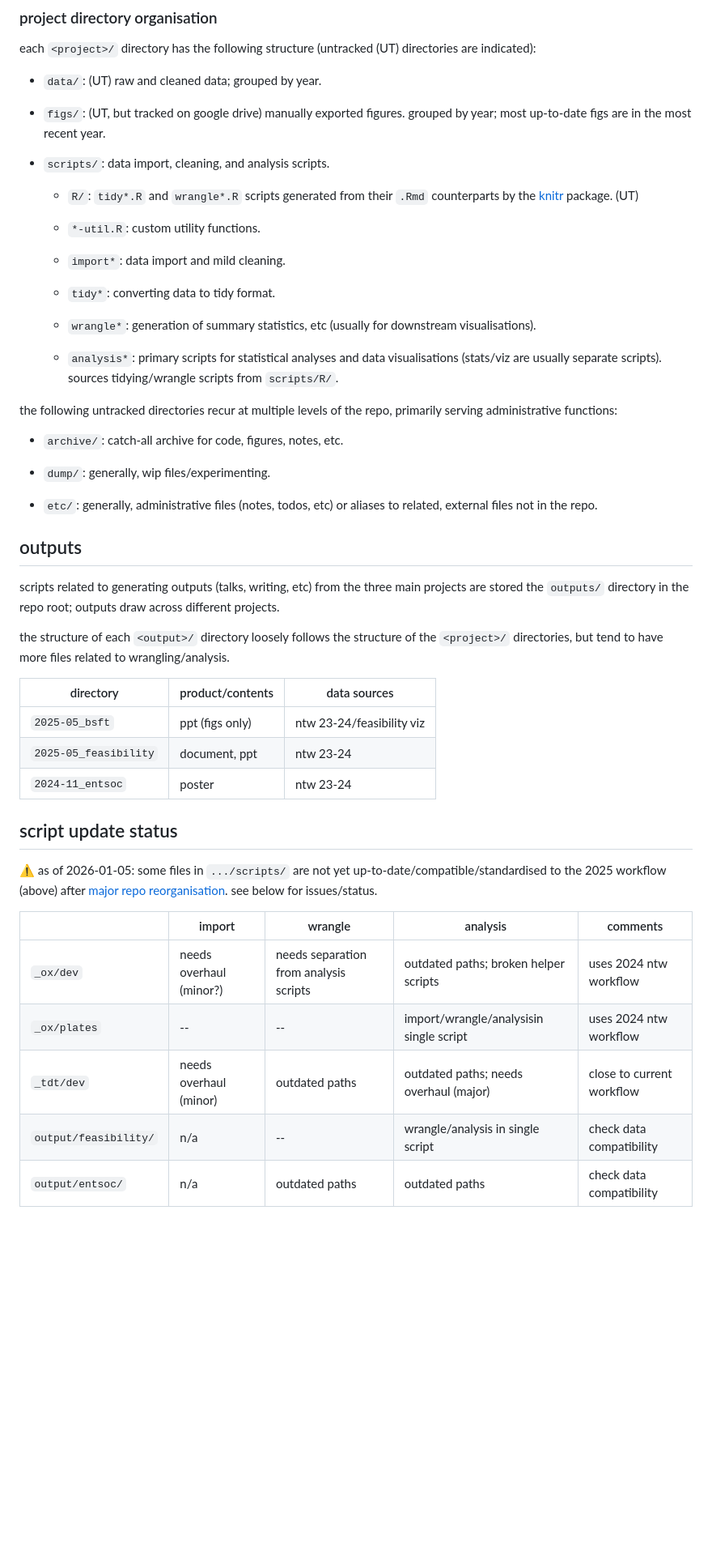
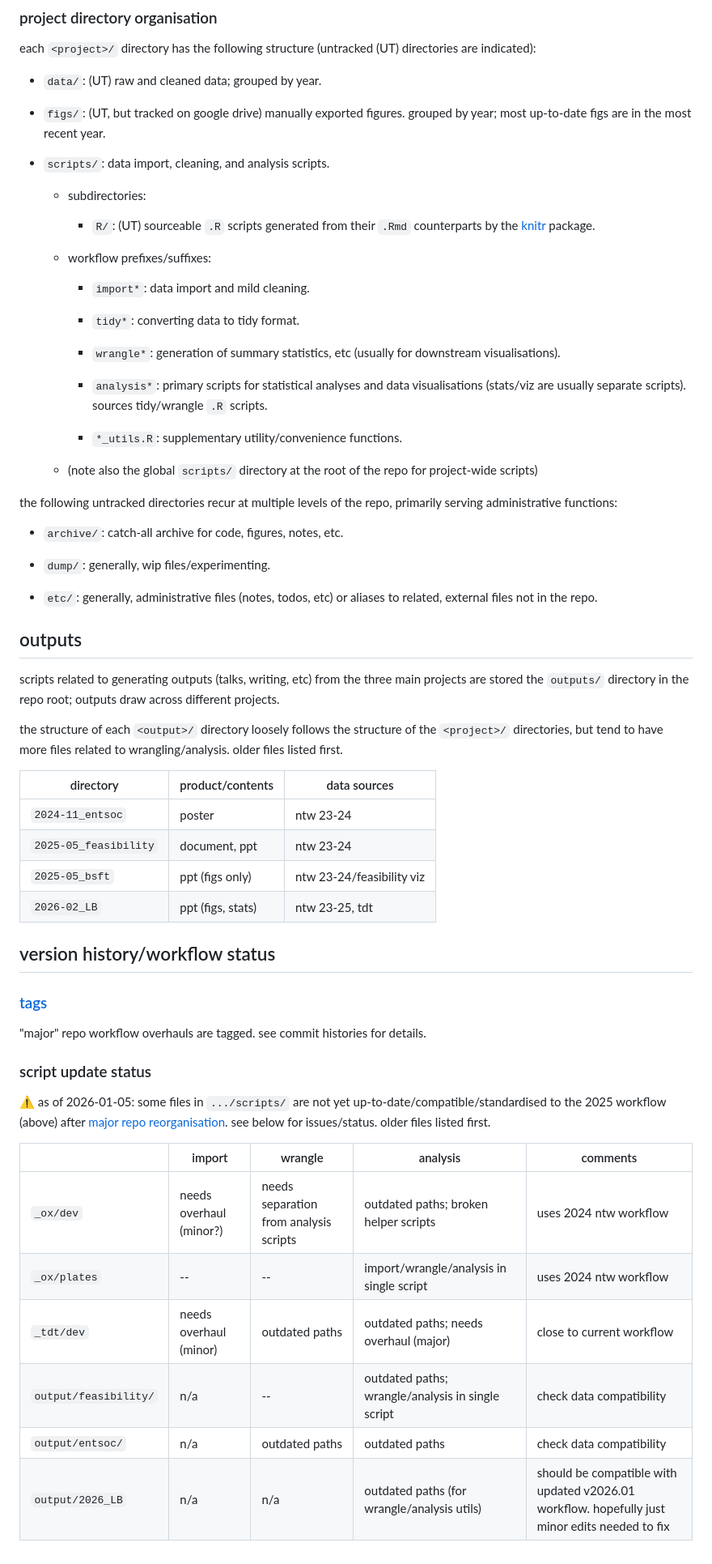
Before and after one commit to lhe2/ntw, a Markdown page: README.md, the part around the change. Shown at 81% size. Drawn GitHub-style; blank space fills up the shorter version.

Commit message:
chore: update ntw and overall readmes
- update descriptions of repo structure + contents
- update broken script statuses
- reorder dates so oldest is first

```diff
--- a/README.md
+++ b/README.md
@@ -24,17 +24,23 @@ each `<project>/` directory has the following structure (untracked (UT) director
 
 -   `scripts/`: data import, cleaning, and analysis scripts.
 
-    -   `R/`: `tidy*.R` and `wrangle*.R` scripts generated from their `.Rmd` counterparts by the [knitr](https://yihui.org/knitr/) package. (UT)
+    -   subdirectories:
 
-    -   `*-util.R`: custom utility functions.
+        -   `R/`: (UT) sourceable `.R` scripts generated from their `.Rmd` counterparts by the [knitr](https://yihui.org/knitr/) package.
 
-    -   `import*`: data import and mild cleaning.
+    -   workflow prefixes/suffixes:
 
-    -   `tidy*`: converting data to tidy format.
+        -   `import*`: data import and mild cleaning.
 
-    -   `wrangle*`: generation of summary statistics, etc (usually for downstream visualisations).
+        -   `tidy*`: converting data to tidy format.
 
-    -   `analysis*`: primary scripts for statistical analyses and data visualisations (stats/viz are usually separate scripts). sources tidying/wrangle scripts from `scripts/R/`.
+        -   `wrangle*`: generation of summary statistics, etc (usually for downstream visualisations).
+
+        -   `analysis*`: primary scripts for statistical analyses and data visualisations (stats/viz are usually separate scripts). sources tidy/wrangle `.R` scripts.
+
+        -   `*_utils.R`: supplementary utility/convenience functions.
+
+    -   (note also the global `scripts/` directory at the root of the repo for project-wide scripts)
 
 the following untracked directories recur at multiple levels of the repo, primarily serving administrative functions:
 
@@ -48,22 +54,30 @@ the following untracked directories recur at multiple levels of the repo, primar
 
 scripts related to generating outputs (talks, writing, etc) from the three main projects are stored the `outputs/` directory in the repo root; outputs draw across different projects.
 
-the structure of each `<output>/` directory loosely follows the structure of the `<project>/` directories, but tend to have more files related to wrangling/analysis.
+the structure of each `<output>/` directory loosely follows the structure of the `<project>/` directories, but tend to have more files related to wrangling/analysis. older files listed first.
 
-| directory             | product/contents | data sources              |
-|-----------------------|------------------|---------------------------|
-| `2025-05_bsft`        | ppt (figs only)  | ntw 23-24/feasibility viz |
-| `2025-05_feasibility` | document, ppt    | ntw 23-24                 |
-| `2024-11_entsoc`      | poster           | ntw 23-24                 |
+| directory             | product/contents  | data sources              |
+|-----------------------|-------------------|---------------------------|
+| `2024-11_entsoc`      | poster            | ntw 23-24                 |
+| `2025-05_feasibility` | document, ppt     | ntw 23-24                 |
+| `2025-05_bsft`        | ppt (figs only)   | ntw 23-24/feasibility viz |
+| `2026-02_LB`          | ppt (figs, stats) | ntw 23-25, tdt            |
 
-## script update status
+## version history/workflow status
 
-⚠️ as of 2026-01-05: some files in `.../scripts/` are not yet up-to-date/compatible/standardised to the 2025 workflow (above) after [major repo reorganisation](https://github.com/lhe2/ntw/tree/c6d51d2d20742d4ad07bfc9145b36ca47caef3c7). see below for issues/status.
+### [tags](https://github.com/lhe2/ntw/tags)
+
+"major" repo workflow overhauls are tagged. see commit histories for details.
+
+### script update status
+
+⚠️ as of 2026-01-05: some files in `.../scripts/` are not yet up-to-date/compatible/standardised to the 2025 workflow (above) after [major repo reorganisation](https://github.com/lhe2/ntw/tree/c6d51d2d20742d4ad07bfc9145b36ca47caef3c7). see below for issues/status. older files listed first.
 
 |   | import | wrangle | analysis | comments |
 |---------------|---------------|---------------|---------------|---------------|
 | `_ox/dev` | needs overhaul (minor?) | needs separation from analysis scripts | outdated paths; broken helper scripts | uses 2024 ntw workflow |
-| `_ox/plates` | -- | -- | import/wrangle/analysisin single script | uses 2024 ntw workflow |
+| `_ox/plates` | -- | -- | import/wrangle/analysis in single script | uses 2024 ntw workflow |
 | `_tdt/dev` | needs overhaul (minor) | outdated paths | outdated paths; needs overhaul (major) | close to current workflow |
-| `output/feasibility/` | n/a | -- | wrangle/analysis in single script | check data compatibility |
+| `output/feasibility/` | n/a | -- | outdated paths; wrangle/analysis in single script | check data compatibility |
 | `output/entsoc/` | n/a | outdated paths | outdated paths | check data compatibility |
+| `output/2026_LB` | n/a | n/a | outdated paths (for wrangle/analysis utils) | should be compatible with updated v2026.01 workflow. hopefully just minor edits needed to fix |
```
Also changed, not shown: _ntw/readme.md (+49 -41 lines).
